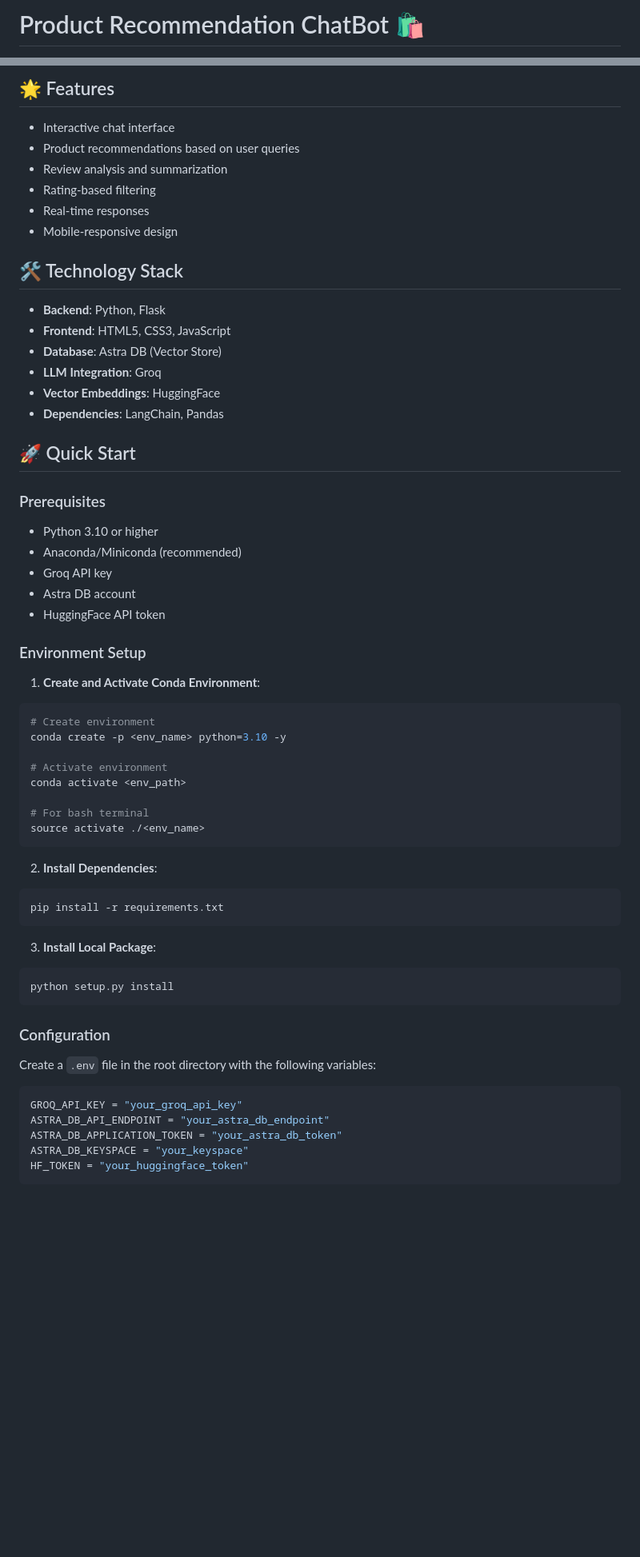
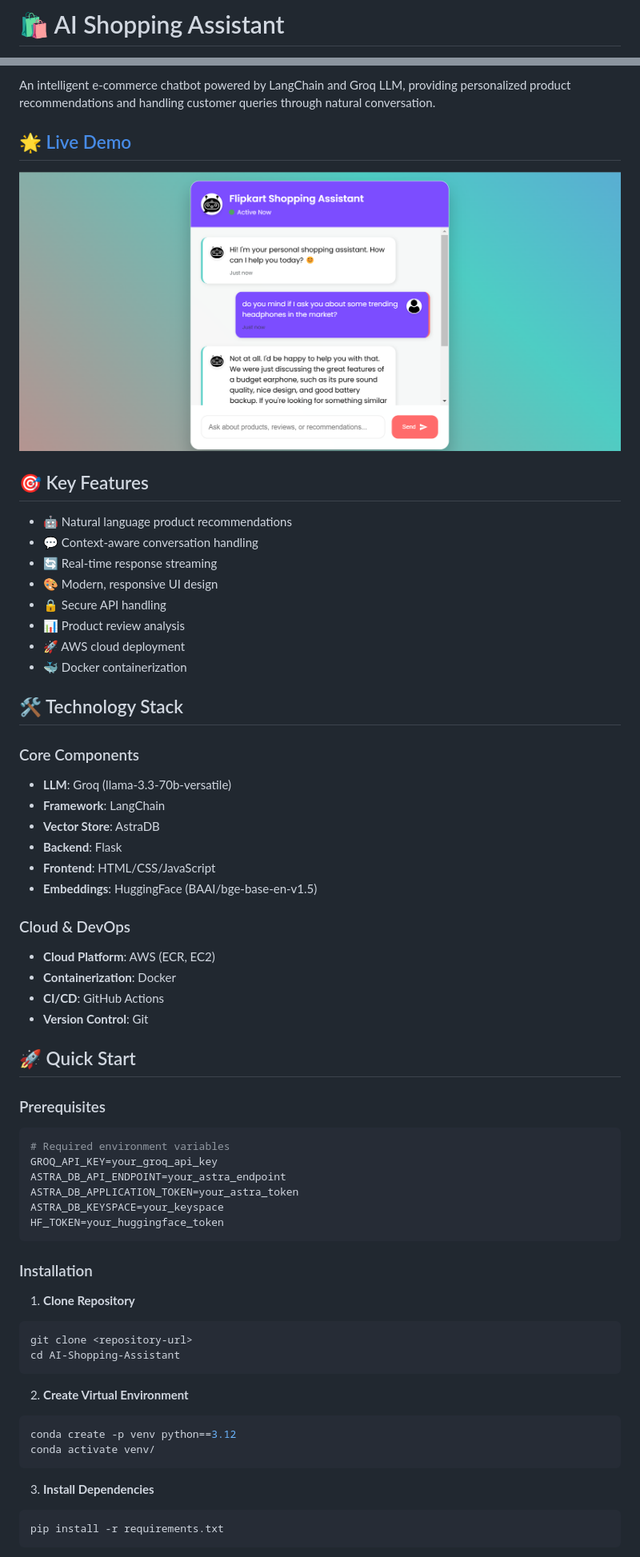
Before and after one commit to yunus5603/AI-Shopping-Assistant, a Markdown page: README.md, 2 parts joined by grey strips. Shown: that part at 80% size. Rendered like a GitHub page; pictures changed too: images/ChatBot.png (added); blank space fills up the shorter version.

````diff
--- a/README.md
+++ b/README.md
@@ -1,2 +1,2 @@
-# Product Recommendation ChatBot 🛍️
+# 🛍️ AI Shopping Assistant
 
@@ -4,64 +10,65 @@ A smart chatbot assistant that helps users find product recommendations based on
 
-## 🌟 Features
+An intelligent e-commerce chatbot powered by LangChain and Groq LLM, providing personalized product recommendations and handling customer queries through natural conversation.
 
-- Interactive chat interface
-- Product recommendations based on user queries
-- Review analysis and summarization
-- Rating-based filtering
-- Real-time responses
-- Mobile-responsive design
+## 🌟 [Live Demo](https://yunus5603-chatsql-app-4qqccv.streamlit.app/)
+
+![Demo Screenshot](images/ChatBot.png)
+
+## 🎯 Key Features
+
+- 🤖 Natural language product recommendations
+- 💬 Context-aware conversation handling
+- 🔄 Real-time response streaming
+- 🎨 Modern, responsive UI design
+- 🔒 Secure API handling
+- 📊 Product review analysis
+- 🚀 AWS cloud deployment
+- 🐳 Docker containerization
 
 ## 🛠️ Technology Stack
 
-- **Backend**: Python, Flask
-- **Frontend**: HTML5, CSS3, JavaScript
-- **Database**: Astra DB (Vector Store)
-- **LLM Integration**: Groq
-- **Vector Embeddings**: HuggingFace
-- **Dependencies**: LangChain, Pandas
+### Core Components
+- **LLM**: Groq (llama-3.3-70b-versatile)
+- **Framework**: LangChain
+- **Vector Store**: AstraDB
+- **Backend**: Flask
+- **Frontend**: HTML/CSS/JavaScript
+- **Embeddings**: HuggingFace (BAAI/bge-base-en-v1.5)
+
+### Cloud & DevOps
+- **Cloud Platform**: AWS (ECR, EC2)
+- **Containerization**: Docker
+- **CI/CD**: GitHub Actions
+- **Version Control**: Git
 
 ## 🚀 Quick Start
 
 ### Prerequisites
-
-- Python 3.10 or higher
-- Anaconda/Miniconda (recommended)
-- Groq API key
-- Astra DB account
-- HuggingFace API token
-
-### Environment Setup
-
-1. **Create and Activate Conda Environment**:
 ```bash
-# Create environment
-conda create -p <env_name> python=3.10 -y
-
-# Activate environment
-conda activate <env_path>
-
-# For bash terminal
-source activate ./<env_name>
+# Required environment variables
+GROQ_API_KEY=your_groq_api_key
+ASTRA_DB_API_ENDPOINT=your_astra_endpoint
+ASTRA_DB_APPLICATION_TOKEN=your_astra_token
+ASTRA_DB_KEYSPACE=your_keyspace
+HF_TOKEN=your_huggingface_token
 ```
 
-2. **Install Dependencies**:
+### Installation
+
+1. **Clone Repository**
+```bash
+git clone <repository-url>
+cd AI-Shopping-Assistant
+```
+
+2. **Create Virtual Environment**
+```bash
+conda create -p venv python==3.12
+conda activate venv/
+```
+
+3. **Install Dependencies**
 ```bash
 pip install -r requirements.txt
 ```
 
-3. **Install Local Package**:
-```bash
-python setup.py install
-```
-
-### Configuration
-
-Create a `.env` file in the root directory with the following variables:
-```env
-GROQ_API_KEY = "your_groq_api_key"
-ASTRA_DB_API_ENDPOINT = "your_astra_db_endpoint"
-ASTRA_DB_APPLICATION_TOKEN = "your_astra_db_token"
-ASTRA_DB_KEYSPACE = "your_keyspace"
-HF_TOKEN = "your_huggingface_token"
-```
-
````
Also changed, not shown: other parts of README.md (+57 -42 lines), 10 other files.
